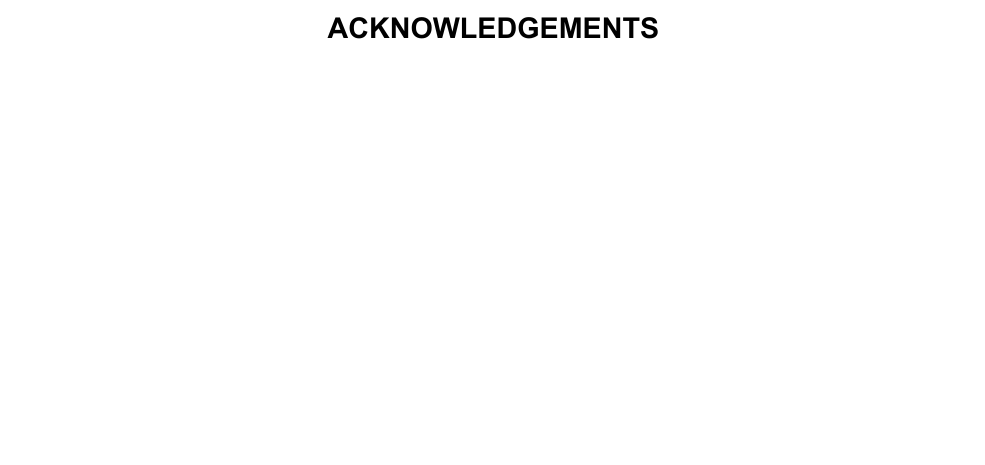
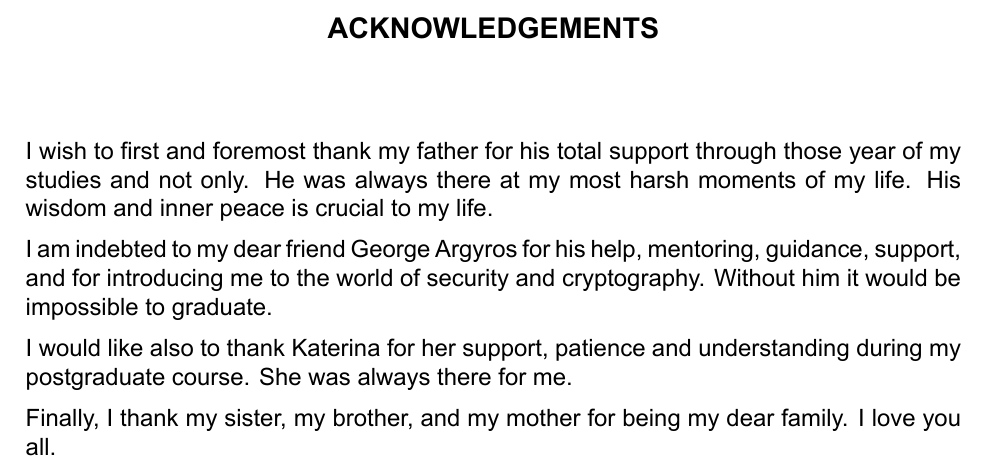
Before and after one commit to cnasikas/thesis, a LaTeX thesis (thesis.tex, which reads frontmatter/thanks.tex): part of page 5 of 130, cut so that both start at the same text, the shorter picture padded with empty space. Compiled offline with XeLaTeX.

Commit message:
Add acknowledgements

```diff
--- a/frontmatter/thanks.tex
+++ b/frontmatter/thanks.tex
@@ -1,4 +1,14 @@
 %!TEX root = ../thesis.tex
 
-\acksEn{}
+\acksEn{
+
+  I wish to first and foremost thank my father for his total support through those year of my studies and not only. He was always there at my most harsh moments of my life. His wisdom and inner peace is crucial to my life.
+
+  I am indebted to my dear friend George Argyros for his help, mentoring, guidance, support, and for introducing me to the world of security and cryptography. Without him it would be impossible to graduate.
+
+  I would like also to thank Katerina for her support, patience and understanding during my postgraduate course. She was always there for me.
+
+  Finally, I thank my sister, my brother, and my mother for being my dear family. I love you all.
+
+}
 \inscriptionEn{\emph{To my dear person.}}
```
